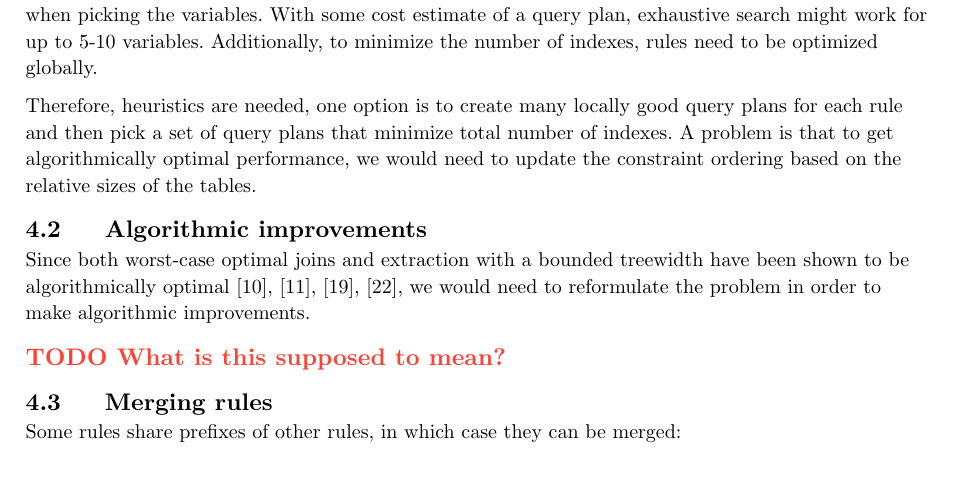
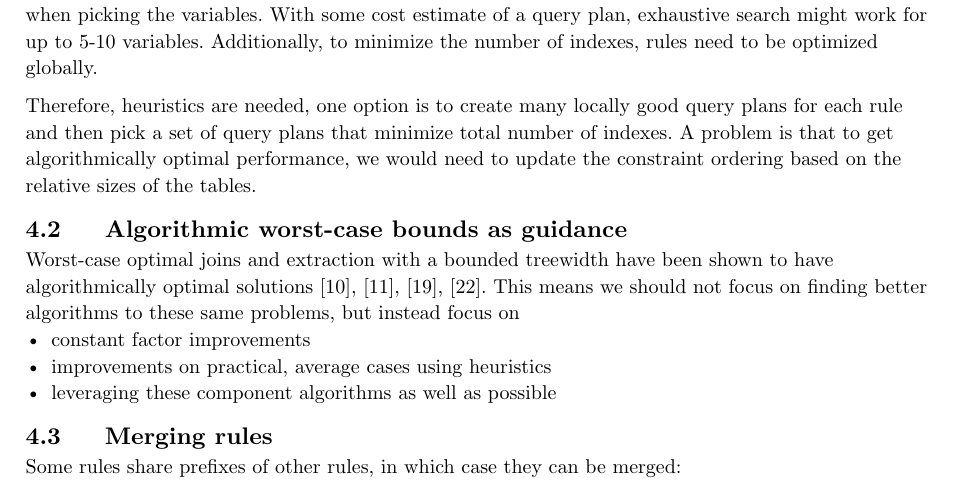
Before and after one commit to oatlog/oatlog, a Typst document (doc/planning_report/main.typ): part of page 13 of 21, cut so that both start at the same text. Compiled offline with Typst 0.15.

Commit message:
planning_report: algorithmic optimality theorems serve as guidance

```diff
--- a/doc/planning_report/main.typ
+++ b/doc/planning_report/main.typ
@@ -742,13 +742,15 @@ Additionally, to minimize the number of indexes, rules need to be optimized glob
 Therefore, heuristics are needed, one option is to create many locally good query plans for each rule and then pick a set of query plans that minimize total number of indexes.
 A problem is that to get algorithmically optimal performance, we would need to update the constraint ordering based on the relative sizes of the tables.
 
-== Algorithmic improvements
+== Algorithmic worst-case bounds as guidance
 
-Since both worst-case optimal joins and extraction with a bounded treewidth have been shown to be
-algorithmically optimal @optimaljoin @relationalematching @fastextract @egraphcircuit, we would need
-to reformulate the problem in order to make algorithmic improvements.
-
-#todo([What is this supposed to mean?])
+Worst-case optimal joins and extraction with a bounded treewidth have been shown to have
+algorithmically optimal solutions @optimaljoin @relationalematching @fastextract @egraphcircuit.
+This means we should not focus on finding better algorithms to these same problems, but instead
+focus on
+- constant factor improvements
+- improvements on practical, average cases using heuristics
+- leveraging these component algorithms as well as possible
 
 == Merging rules
 
```
